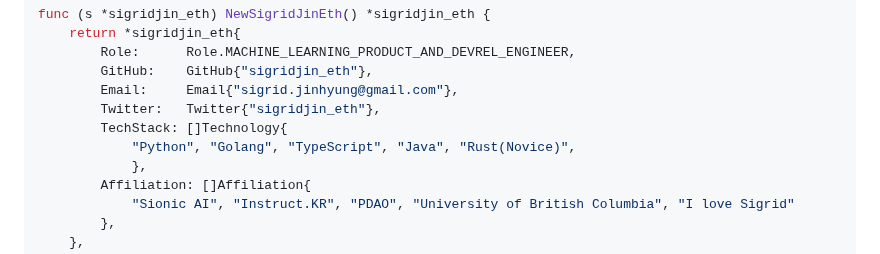
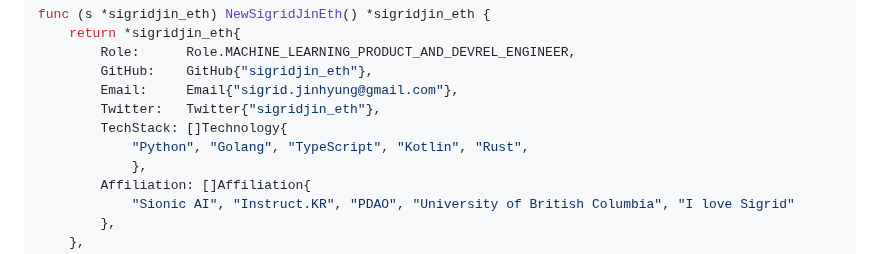
Before and after one commit to sigridjineth/sigridjineth, a Markdown page: README.md, the part around the change. Rendered like a GitHub page.

```diff
--- a/README.md
+++ b/README.md
@@ -17,7 +17,7 @@ func (s *sigridjin_eth) NewSigridJinEth() *sigridjin_eth {
 		Email: 	   Email{"sigrid.jinhyung@gmail.com"},
 		Twitter:   Twitter{"sigridjin_eth"},
 		TechStack: []Technology{
-			"Python", "Golang", "TypeScript", "Java", "Rust(Novice)",
+			"Python", "Golang", "TypeScript", "Kotlin", "Rust",
     		},
 		Affiliation: []Affiliation{
 			"Sionic AI", "Instruct.KR", "PDAO", "University of British Columbia", "I love Sigrid"
```
